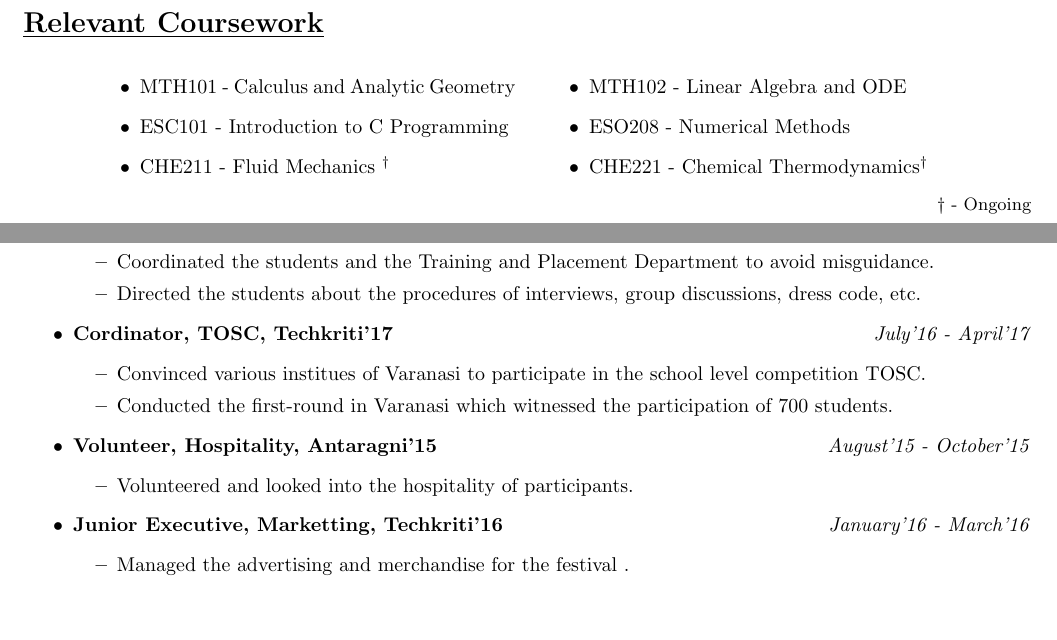
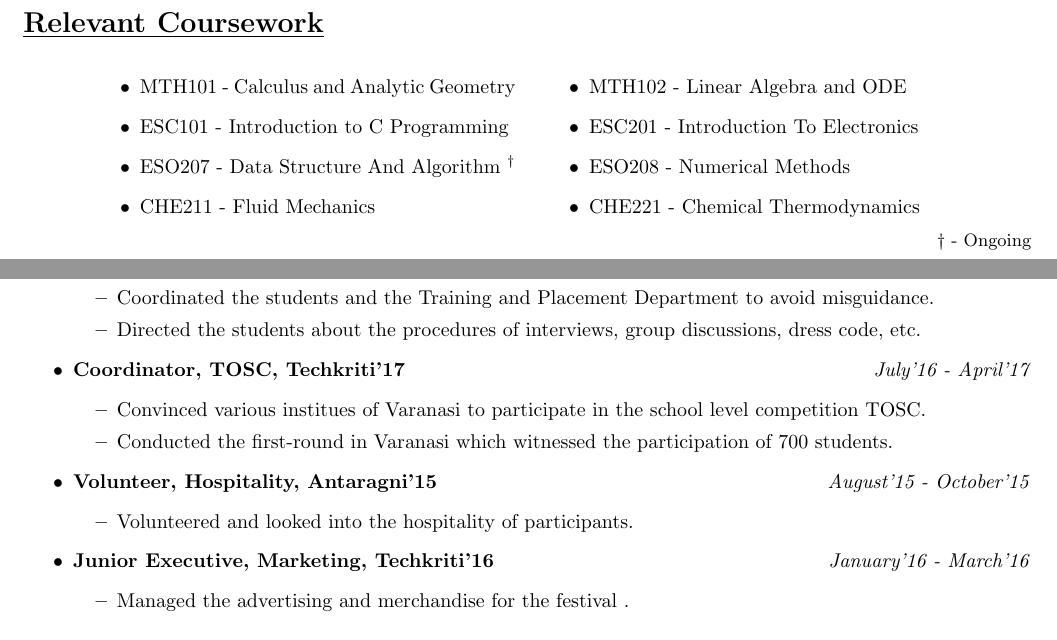
Before and after one commit to siddharth2610/Resume, a LaTeX CV (Resume_siddharth.tex): two parts of pages 1 and 2 of 2, joined at a grey line, cut so that both start at the same text, the shorter picture padded with empty space. Compiled offline with pdfLaTeX.

Commit message:
Fixed Spelling Errors and added Coursework

```diff
--- a/Resume_siddharth.tex
+++ b/Resume_siddharth.tex
@@ -86,13 +86,17 @@
  \begin{itemize}
 \item MTH101 - Calculus and Analytic Geometry
 \item ESC101 - Introduction to C Programming
-\item CHE211 - Fluid Mechanics \textsuperscript{$\dagger$}
+\item ESO207 - Data Structure And Algorithm \textsuperscript{$\dagger$}
+\item CHE211 - Fluid Mechanics
+
 \end{itemize}
 &
 \begin{itemize}
 \item MTH102 - Linear Algebra and ODE
+\item ESC201 - Introduction To Electronics
 \item ESO208 - Numerical Methods
-\item CHE221 - Chemical Thermodynamics\textsuperscript{$\dagger$}
+\item CHE221 - Chemical Thermodynamics
+
 \end{itemize}
 \end{tabular}
 
@@ -126,7 +130,7 @@
 \item Coordinated the students and the Training and Placement Department to avoid misguidance.
 \item Directed the students about the procedures of interviews, group discussions, dress code, etc.
 \end{itemize}
-\item \textbf{Cordinator, TOSC, Techkriti'17}\hfill\textit{July'16 - April'17}
+\item \textbf{Coordinator, TOSC, Techkriti'17}\hfill\textit{July'16 - April'17}
 \begin{itemize}
 \item Convinced various institues of Varanasi to participate in the school level competition TOSC.
 \item Conducted the first-round in Varanasi which witnessed the participation of 700 students.
@@ -135,7 +139,7 @@
 \begin{itemize}
 \item Volunteered and looked into the hospitality of participants.
 \end{itemize}
-\item \textbf{Junior Executive, Marketting, Techkriti'16} \hfill\textit{January'16 - March'16}
+\item \textbf{Junior Executive, Marketing, Techkriti'16} \hfill\textit{January'16 - March'16}
 \begin{itemize}
 \item Managed the advertising and merchandise for the festival .
 \end{itemize}
```
Also changed, not shown: Resume_siddharth.pdf, 1 other file.
